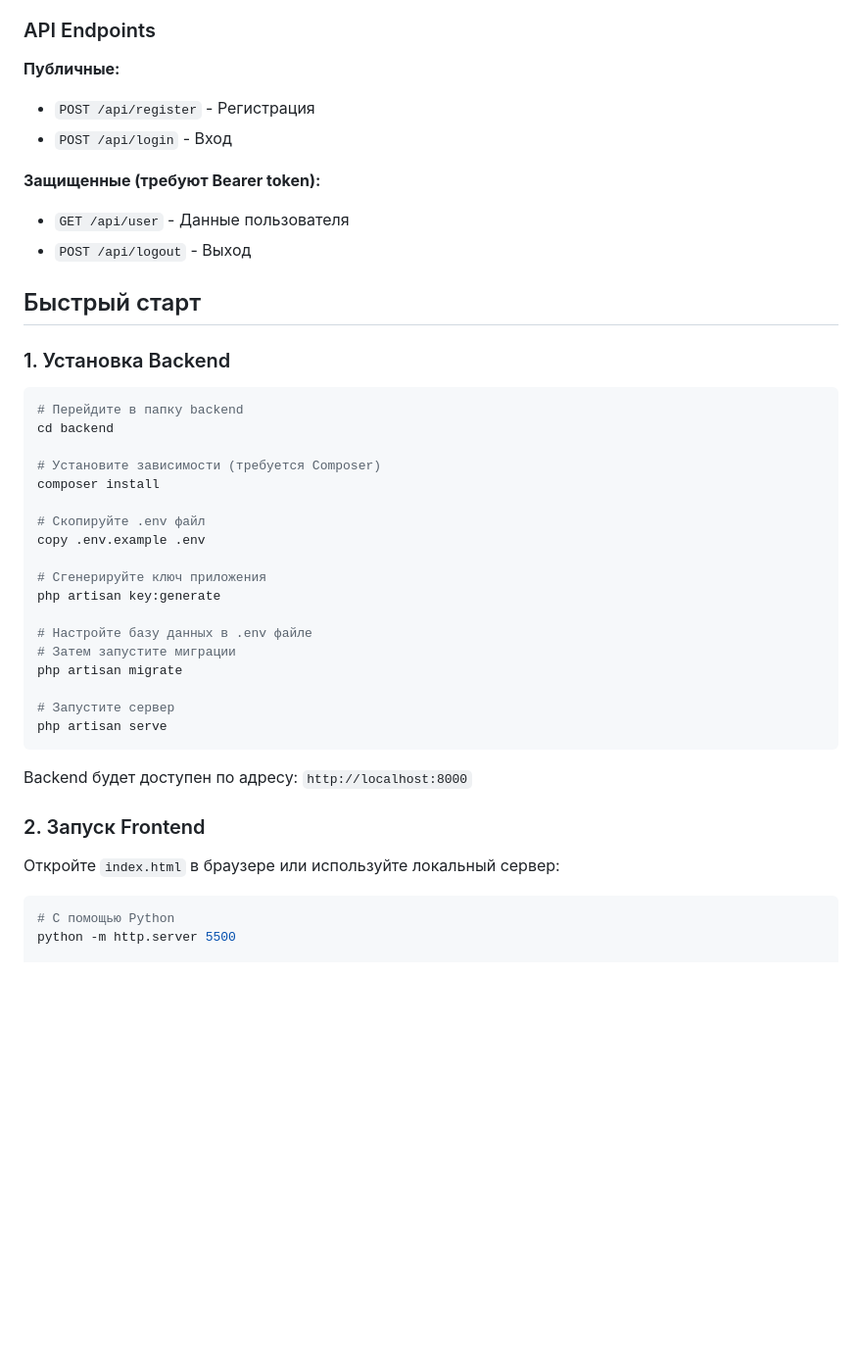
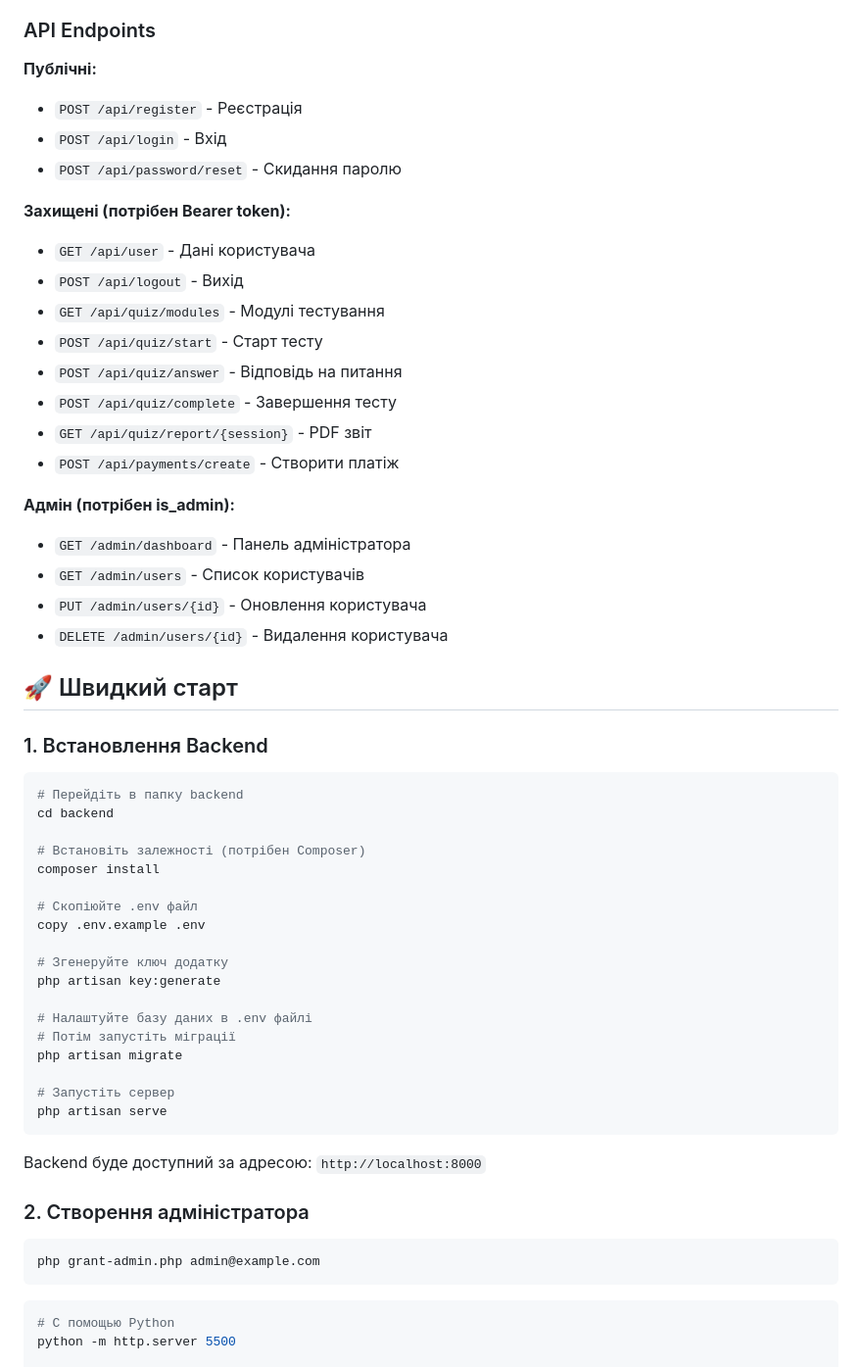
Before and after one commit to klbvct/quiz, a Markdown page: README.md, the part around one of its changes. Shown at 98% size. Rendered like a GitHub page; blank space fills up the shorter version.

````diff
--- a/README.md
+++ b/README.md
@@ -59,44 +79,59 @@ quiz.education-design.com.ua/
 
 ### API Endpoints
 
-**Публичные:**
-- `POST /api/register` - Регистрация
-- `POST /api/login` - Вход
+**Публічні:**
+- `POST /api/register` - Реєстрація
+- `POST /api/login` - Вхід
+- `POST /api/password/reset` - Скидання паролю
 
-**Защищенные (требуют Bearer token):**
-- `GET /api/user` - Данные пользователя
-- `POST /api/logout` - Выход
+**Захищені (потрібен Bearer token):**
+- `GET /api/user` - Дані користувача
+- `POST /api/logout` - Вихід
+- `GET /api/quiz/modules` - Модулі тестування
+- `POST /api/quiz/start` - Старт тесту
+- `POST /api/quiz/answer` - Відповідь на питання
+- `POST /api/quiz/complete` - Завершення тесту
+- `GET /api/quiz/report/{session}` - PDF звіт
+- `POST /api/payments/create` - Створити платіж
 
-## Быстрый старт
+**Адмін (потрібен is_admin):**
+- `GET /admin/dashboard` - Панель адміністратора
+- `GET /admin/users` - Список користувачів
+- `PUT /admin/users/{id}` - Оновлення користувача
+- `DELETE /admin/users/{id}` - Видалення користувача
 
-### 1. Установка Backend
+## 🚀 Швидкий старт
+
+### 1. Встановлення Backend
 
 ```bash
-# Перейдите в папку backend
+# Перейдіть в папку backend
 cd backend
 
-# Установите зависимости (требуется Composer)
+# Встановіть залежності (потрібен Composer)
 composer install
 
-# Скопируйте .env файл
+# Скопіюйте .env файл
 copy .env.example .env
 
-# Сгенерируйте ключ приложения
+# Згенеруйте ключ додатку
 php artisan key:generate
 
-# Настройте базу данных в .env файле
-# Затем запустите миграции
+# Налаштуйте базу даних в .env файлі
+# Потім запустіть міграції
 php artisan migrate
 
-# Запустите сервер
+# Запустіть сервер
 php artisan serve
 ```
 
-Backend будет доступен по адресу: `http://localhost:8000`
+Backend буде доступний за адресою: `http://localhost:8000`
 
-### 2. Запуск Frontend
+### 2. Створення адміністратора
 
-Откройте `index.html` в браузере или используйте локальный сервер:
+```bash
+php grant-admin.php admin@example.com
+```
 
 ```bash
 # С помощью Python
````
Also changed, not shown: other parts of README.md (+52 -32 lines), IMPLEMENTATION_GUIDE.md (+56 -52 lines), backend/README.md (+39 -9 lines).
